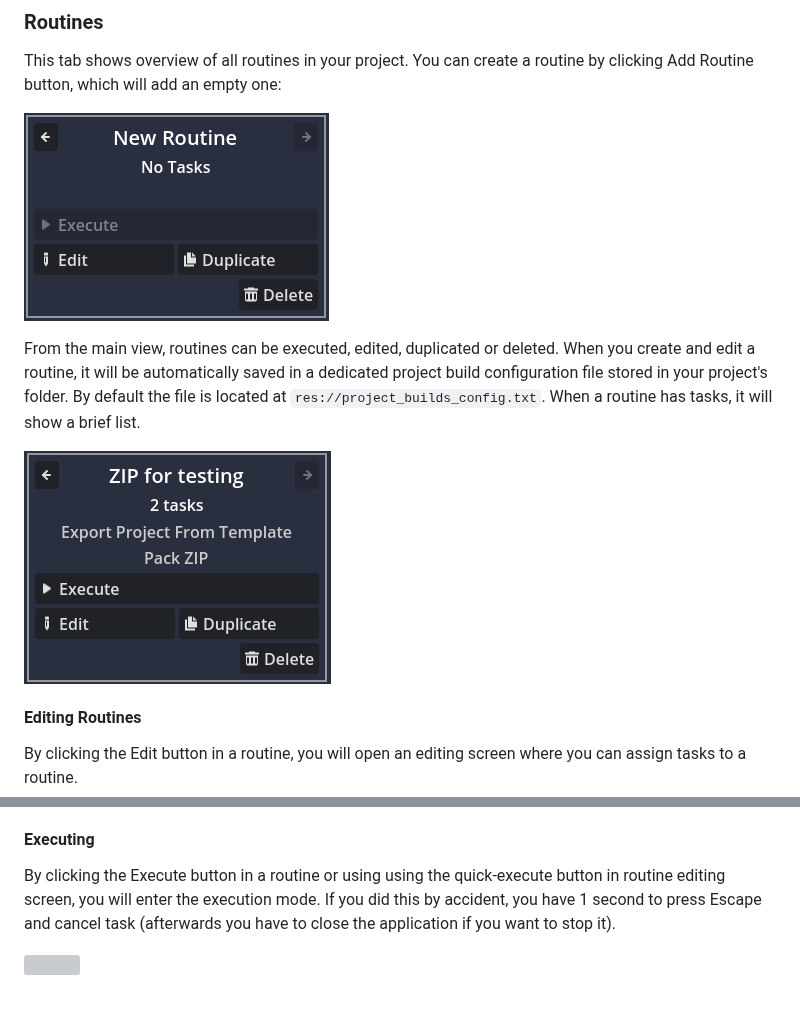
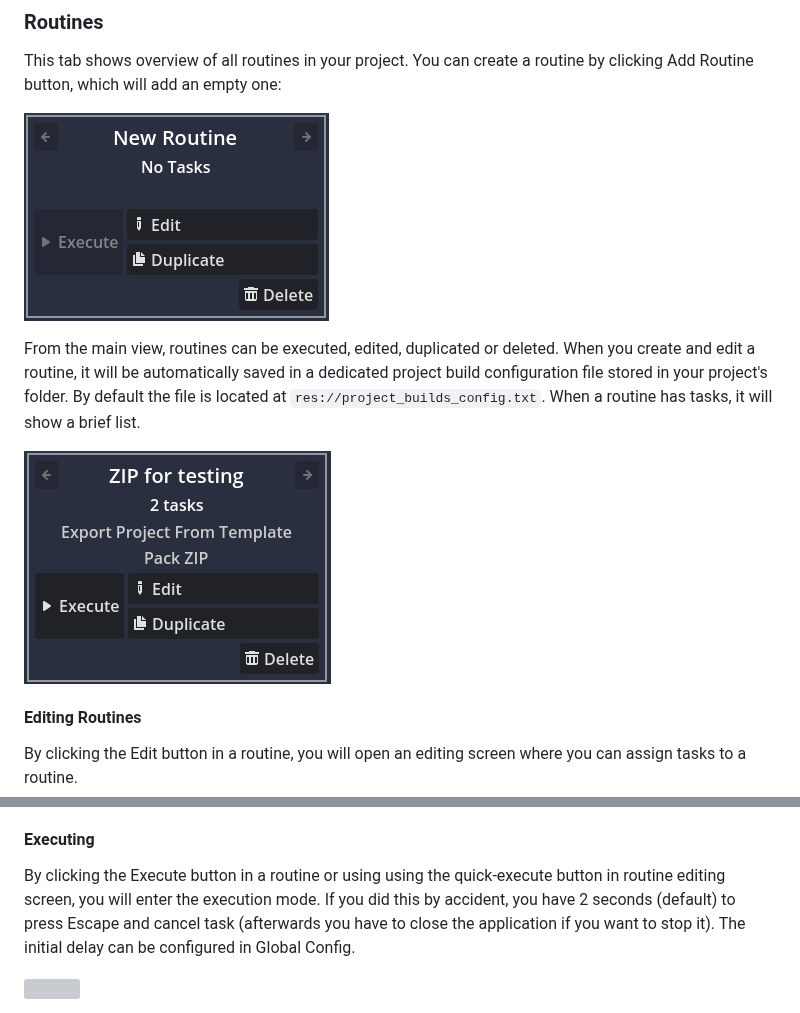
Before and after one commit to KoBeWi/Godot-Project-Builds, a Markdown page: README.md, 2 parts joined by grey strips. Drawn GitHub-style; pictures changed too: Media/EmptyRoutine.png, Media/RoutineExample.png; grey boxes are pictures that could not be loaded.

Commit message:
Mitigate accidental execution

```diff
--- a/README.md
+++ b/README.md
@@ -44,7 +44,7 @@ Above the task list is the routine name field, where you can rename it. Note tha
 
 #### Executing
 
-By clicking the Execute button in a routine or using using the quick-execute button in routine editing screen, you will enter the execution mode. If you did this by accident, you have 1 second to press Escape and cancel task (afterwards you have to close the application if you want to stop it).
+By clicking the Execute button in a routine or using using the quick-execute button in routine editing screen, you will enter the execution mode. If you did this by accident, you have 2 seconds (default) to press Escape and cancel task (afterwards you have to close the application if you want to stop it). The initial delay can be configured in Global Config.
 
 ![](Media/RoutineExecuting.gif)
 
```
Also changed, not shown: 4 other files.
